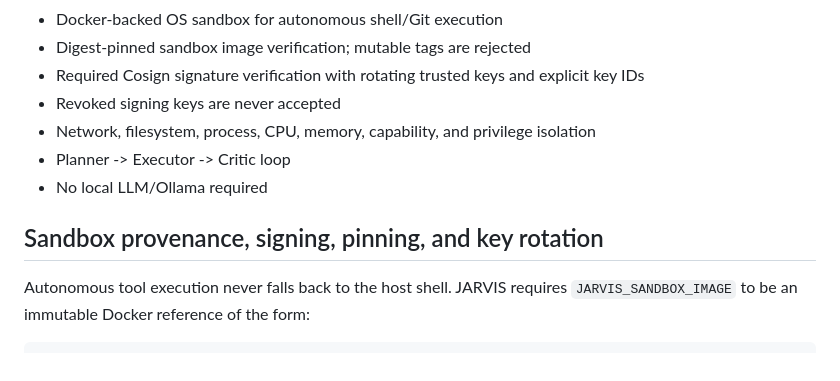
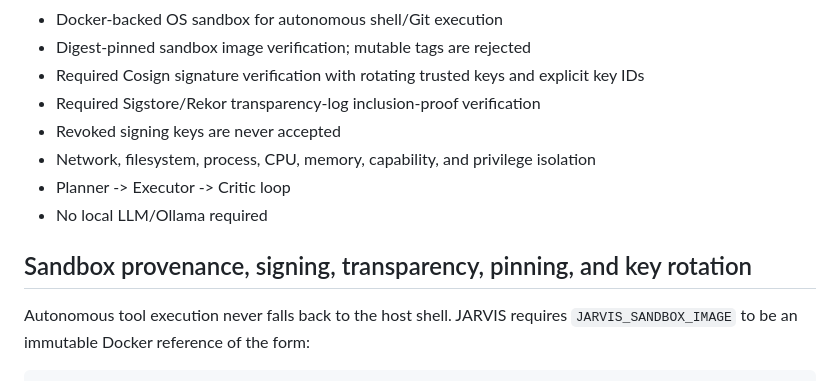
Before and after one commit to sampatkodam/JARVIS, a Markdown page: README.md, the part around one of its changes. Drawn GitHub-style.

````diff
--- a/README.md
+++ b/README.md
@@ -21,12 +21,13 @@ Cloud-first autonomous personal agent with a persistent queue, live task logs, s
 - Docker-backed OS sandbox for autonomous shell/Git execution
 - Digest-pinned sandbox image verification; mutable tags are rejected
 - Required Cosign signature verification with rotating trusted keys and explicit key IDs
+- Required Sigstore/Rekor transparency-log inclusion-proof verification
 - Revoked signing keys are never accepted
 - Network, filesystem, process, CPU, memory, capability, and privilege isolation
 - Planner -> Executor -> Critic loop
 - No local LLM/Ollama required
 
-## Sandbox provenance, signing, pinning, and key rotation
+## Sandbox provenance, signing, transparency, pinning, and key rotation
 Autonomous tool execution never falls back to the host shell. JARVIS requires `JARVIS_SANDBOX_IMAGE` to be an immutable Docker reference of the form:
 
 ```text
````
Also changed, not shown: other parts of README.md (+8 -6 lines).
